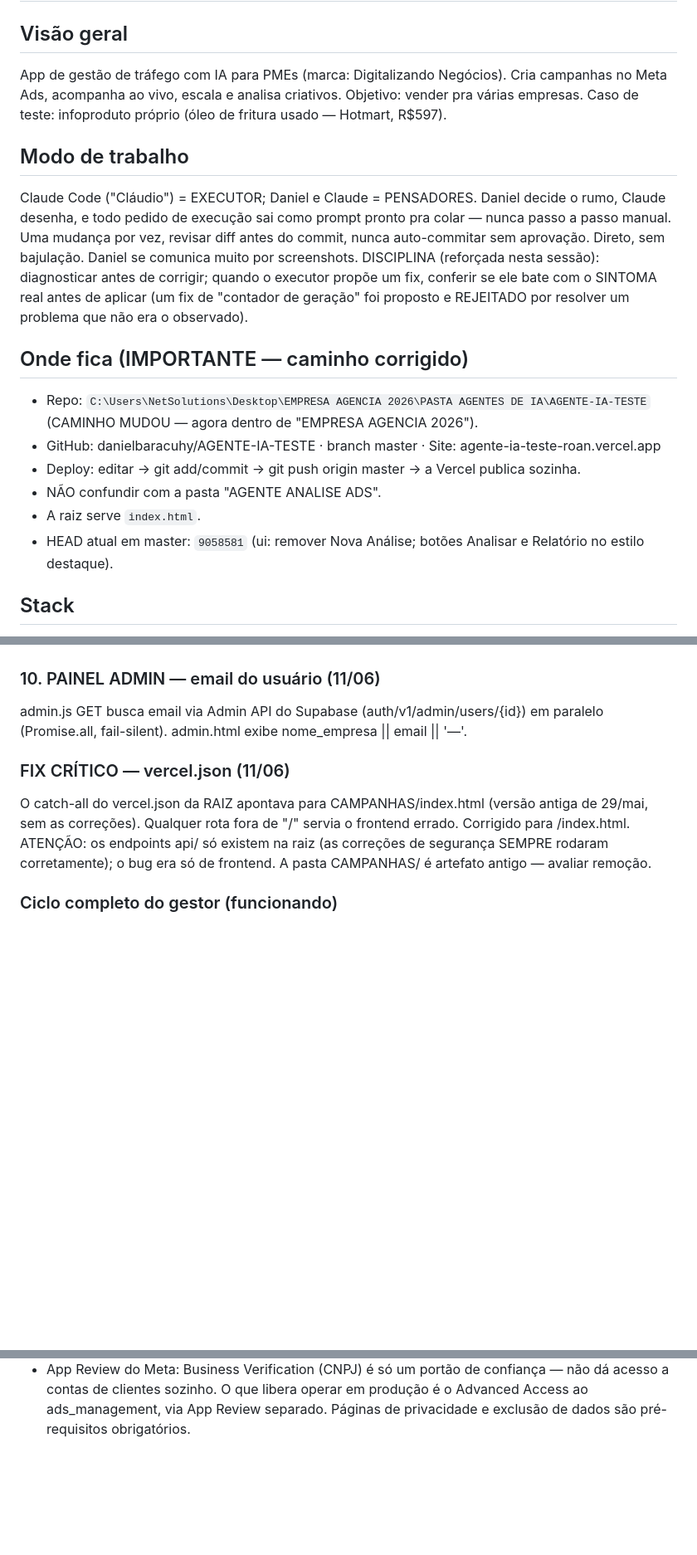
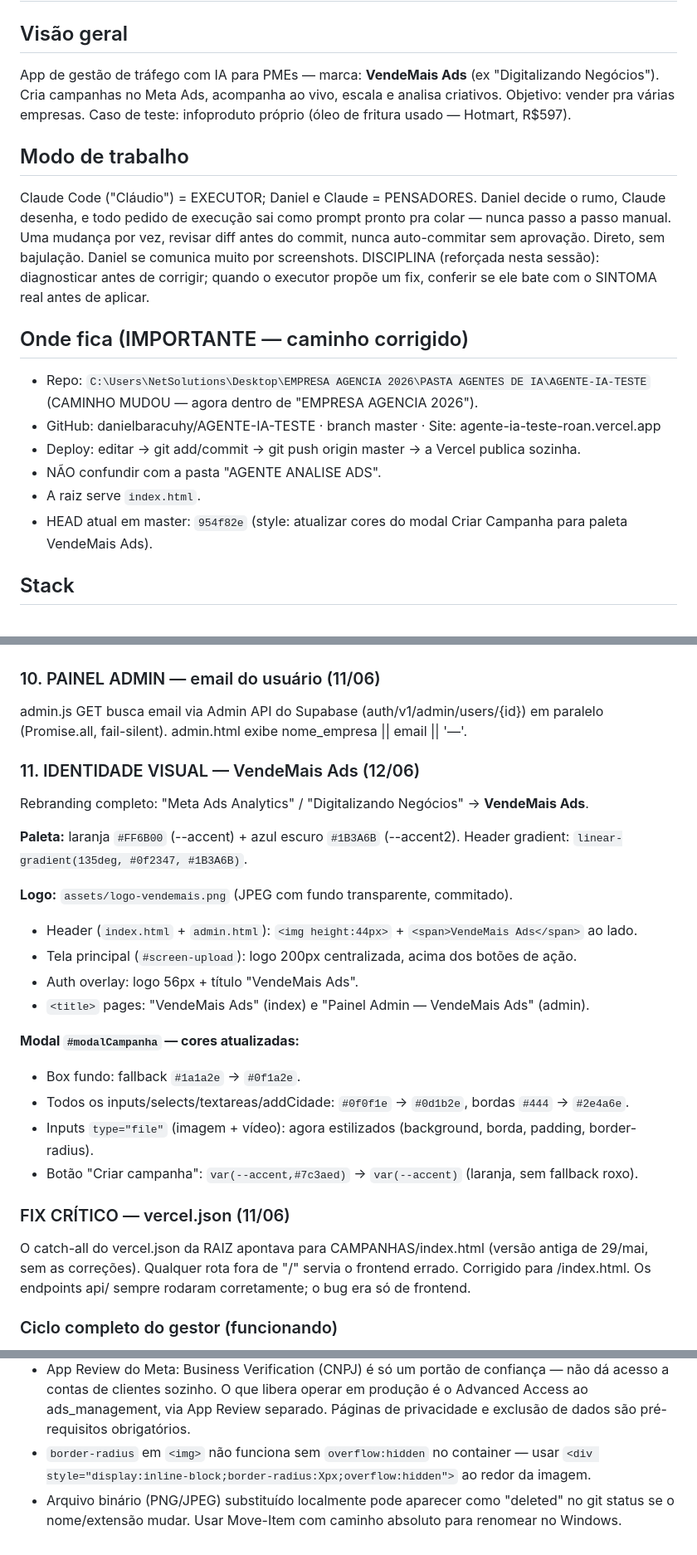
Before and after one commit to danielbaracuhy/AGENTE-IA-TESTE, a Markdown page: resumo-atual.md, 3 parts joined by grey strips. Shown at 83% size. Rendered like a GitHub page; blank space fills up the shorter version.

Commit message:
docs: resumo atualizado 12/06 (VendeMais Ads, logo, paleta, modal cores)
Co-Authored-By: Claude Sonnet 4.6 <noreply@anthropic.com>

```diff
--- a/resumo-atual.md
+++ b/resumo-atual.md
@@ -2,8 +2,8 @@
 
 ## Visão geral
-App de gestão de tráfego com IA para PMEs (marca: Digitalizando Negócios). Cria campanhas no
-Meta Ads, acompanha ao vivo, escala e analisa criativos. Objetivo: vender pra várias empresas.
-Caso de teste: infoproduto próprio (óleo de fritura usado — Hotmart, R$597).
+App de gestão de tráfego com IA para PMEs — marca: **VendeMais Ads** (ex "Digitalizando Negócios").
+Cria campanhas no Meta Ads, acompanha ao vivo, escala e analisa criativos. Objetivo: vender pra
+várias empresas. Caso de teste: infoproduto próprio (óleo de fritura usado — Hotmart, R$597).
 
 ## Modo de trabalho
 Claude Code ("Cláudio") = EXECUTOR; Daniel e Claude = PENSADORES. Daniel decide o rumo, Claude
@@ -11,8 +11,7 @@ desenha, e todo pedido de execução sai como prompt pronto pra colar — nunca
 Uma mudança por vez, revisar diff antes do commit, nunca auto-commitar sem aprovação. Direto, sem
 bajulação. Daniel se comunica muito por screenshots.
 DISCIPLINA (reforçada nesta sessão): diagnosticar antes de corrigir; quando o executor propõe um
-fix, conferir se ele bate com o SINTOMA real antes de aplicar (um fix de "contador de geração" foi
-proposto e REJEITADO por resolver um problema que não era o observado).
+fix, conferir se ele bate com o SINTOMA real antes de aplicar.
 
 ## Onde fica (IMPORTANTE — caminho corrigido)
 - Repo: `C:\Users\NetSolutions\Desktop\EMPRESA AGENCIA 2026\PASTA AGENTES DE IA\AGENTE-IA-TESTE`
@@ -21,7 +20,7 @@ proposto e REJEITADO por resolver um problema que não era o observado).
 - Deploy: editar → git add/commit → git push origin master → a Vercel publica sozinha.
 - NÃO confundir com a pasta "AGENTE ANALISE ADS".
 - A raiz serve `index.html`.
-- HEAD atual em master: `9058581` (ui: remover Nova Análise; botões Analisar e Relatório no estilo destaque).
+- HEAD atual em master: `954f82e` (style: atualizar cores do modal Criar Campanha para paleta VendeMais Ads).
 
 ## Stack
 HTML/CSS/JS puro (sem bundler), ESM via CDN; serverless Vercel (Node 18+, fetch nativo);
@@ -138,12 +138,29 @@ Corrigida vulnerabilidade onde cliente A podia agir em campanha do cliente B
 admin.js GET busca email via Admin API do Supabase (auth/v1/admin/users/{id})
 em paralelo (Promise.all, fail-silent). admin.html exibe nome_empresa || email || '—'.
 
+### 11. IDENTIDADE VISUAL — VendeMais Ads (12/06)
+Rebranding completo: "Meta Ads Analytics" / "Digitalizando Negócios" → **VendeMais Ads**.
+
+**Paleta:** laranja `#FF6B00` (--accent) + azul escuro `#1B3A6B` (--accent2).
+Header gradient: `linear-gradient(135deg, #0f2347, #1B3A6B)`.
+
+**Logo:** `assets/logo-vendemais.png` (JPEG com fundo transparente, commitado).
+- Header (`index.html` + `admin.html`): `<img height:44px>` + `<span>VendeMais Ads</span>` ao lado.
+- Tela principal (`#screen-upload`): logo 200px centralizada, acima dos botões de ação.
+- Auth overlay: logo 56px + título "VendeMais Ads".
+- `<title>` pages: "VendeMais Ads" (index) e "Painel Admin — VendeMais Ads" (admin).
+
+**Modal `#modalCampanha` — cores atualizadas:**
+- Box fundo: fallback `#1a1a2e` → `#0f1a2e`.
+- Todos os inputs/selects/textareas/addCidade: `#0f0f1e` → `#0d1b2e`, bordas `#444` → `#2e4a6e`.
+- Inputs `type="file"` (imagem + vídeo): agora estilizados (background, borda, padding, border-radius).
+- Botão "Criar campanha": `var(--accent,#7c3aed)` → `var(--accent)` (laranja, sem fallback roxo).
+
 ### FIX CRÍTICO — vercel.json (11/06)
 O catch-all do vercel.json da RAIZ apontava para CAMPANHAS/index.html (versão
 antiga de 29/mai, sem as correções). Qualquer rota fora de "/" servia o frontend
-errado. Corrigido para /index.html. ATENÇÃO: os endpoints api/ só existem na raiz
-(as correções de segurança SEMPRE rodaram corretamente); o bug era só de frontend.
-A pasta CAMPANHAS/ é artefato antigo — avaliar remoção.
+errado. Corrigido para /index.html. Os endpoints api/ sempre rodaram corretamente;
+o bug era só de frontend.
 
 ### Ciclo completo do gestor (funcionando)
 criar (imagem+vídeo) → analisar → comparar criativos → excluir o perdedor → escalar o campeão; a
@@ -233,3 +247,7 @@ thumbnails + daily/lifetime budget. campanha-acao usa activateAdset (start_time
   contas de clientes sozinho. O que libera operar em produção é o Advanced Access ao
   ads_management, via App Review separado. Páginas de privacidade e exclusão de dados são
   pré-requisitos obrigatórios.
+- `border-radius` em `<img>` não funciona sem `overflow:hidden` no container — usar `<div
+  style="display:inline-block;border-radius:Xpx;overflow:hidden">` ao redor da imagem.
+- Arquivo binário (PNG/JPEG) substituído localmente pode aparecer como "deleted" no git status se
+  o nome/extensão mudar. Usar Move-Item com caminho absoluto para renomear no Windows.
```
Also changed, not shown: other parts of resumo-atual.md (+3 -5 lines).
